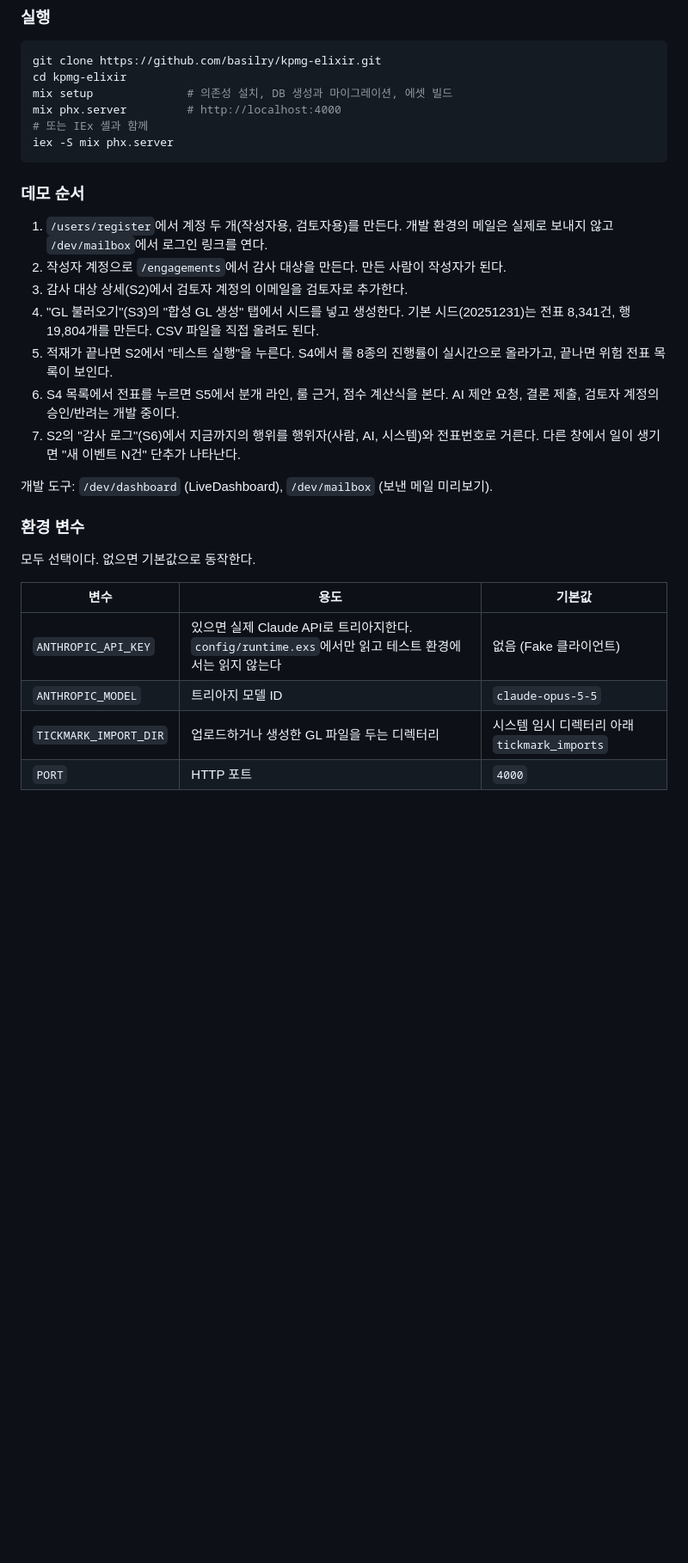
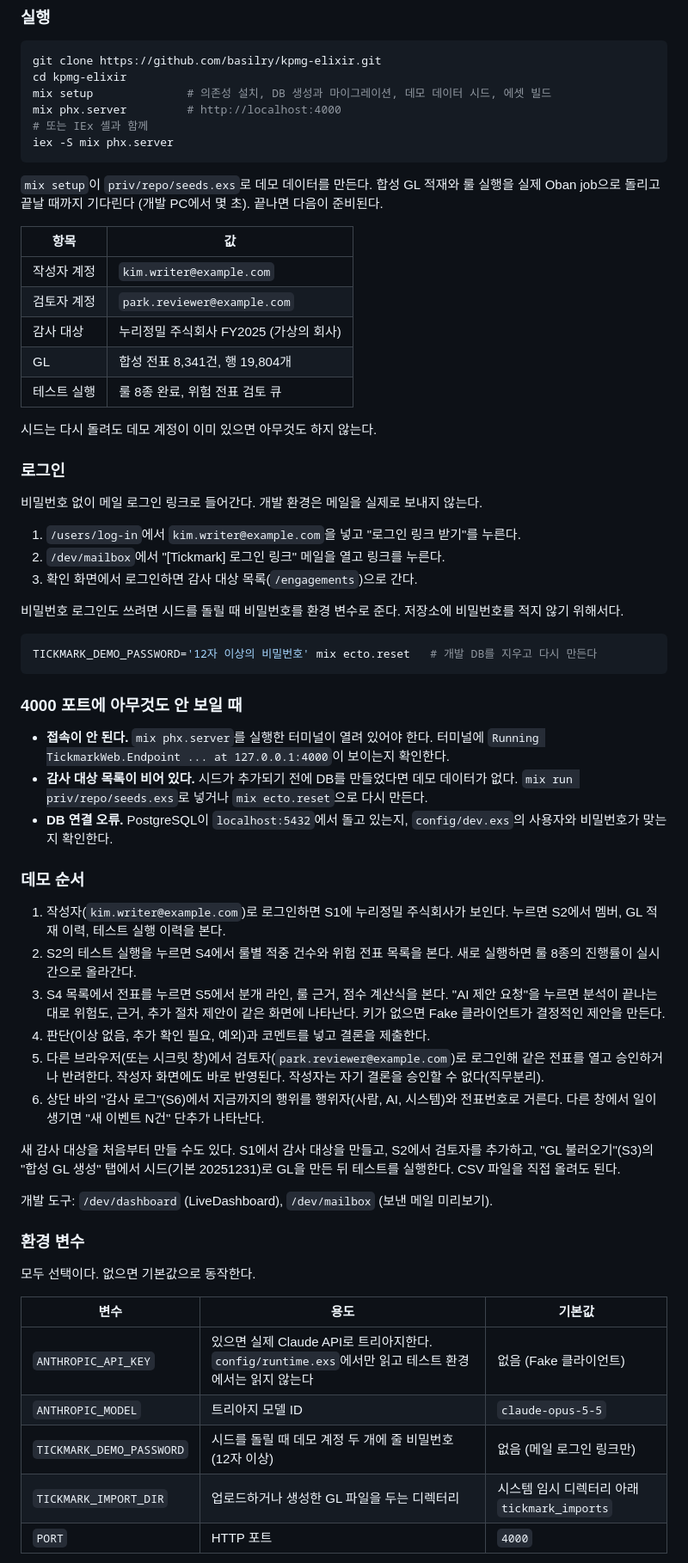
Before and after one commit to basilry/kpmg-elixir, a Markdown page: README.md, the part around one of its changes. Shown at 86% size. Rendered like a GitHub page; blank space fills up the shorter version.

Commit message:
docs(readme): 데모 시드 기준으로 실행과 로그인 방법 개정
mix setup 이 데모 데이터를 만든다는 점, 데모 계정과 메일 로그인 순서,
TICKMARK_DEMO_PASSWORD, 4000 포트에 아무것도 안 보일 때 확인할 것을 적고
화면 상태, 데모 순서, 테스트 수, 진행 상황을 지금 코드에 맞췄다.

Co-Authored-By: Claude Opus 5.5 <noreply@anthropic.com>

````diff
--- a/README.md
+++ b/README.md
@@ -132,21 +134,54 @@ GL 적재 -> 룰 8종 병렬 실행 -> 위험 점수로 전표 선별 -> AI 트
 ```bash
 git clone https://github.com/basilry/kpmg-elixir.git
 cd kpmg-elixir
-mix setup              # 의존성 설치, DB 생성과 마이그레이션, 에셋 빌드
+mix setup              # 의존성 설치, DB 생성과 마이그레이션, 데모 데이터 시드, 에셋 빌드
 mix phx.server         # http://localhost:4000
 # 또는 IEx 셸과 함께
 iex -S mix phx.server
 ```
 
+`mix setup`이 `priv/repo/seeds.exs`로 데모 데이터를 만든다. 합성 GL 적재와 룰 실행을 실제 Oban job으로 돌리고 끝날 때까지 기다린다 (개발 PC에서 몇 초). 끝나면 다음이 준비된다.
+
+| 항목 | 값 |
+|---|---|
+| 작성자 계정 | `kim.writer@example.com` |
+| 검토자 계정 | `park.reviewer@example.com` |
+| 감사 대상 | 누리정밀 주식회사 FY2025 (가상의 회사) |
+| GL | 합성 전표 8,341건, 행 19,804개 |
+| 테스트 실행 | 룰 8종 완료, 위험 전표 검토 큐 |
+
+시드는 다시 돌려도 데모 계정이 이미 있으면 아무것도 하지 않는다.
+
+### 로그인
+
+비밀번호 없이 메일 로그인 링크로 들어간다. 개발 환경은 메일을 실제로 보내지 않는다.
+
+1. `/users/log-in`에서 `kim.writer@example.com`을 넣고 "로그인 링크 받기"를 누른다.
+2. `/dev/mailbox`에서 "[Tickmark] 로그인 링크" 메일을 열고 링크를 누른다.
+3. 확인 화면에서 로그인하면 감사 대상 목록(`/engagements`)으로 간다.
+
+비밀번호 로그인도 쓰려면 시드를 돌릴 때 비밀번호를 환경 변수로 준다. 저장소에 비밀번호를 적지 않기 위해서다.
+
+```bash
+TICKMARK_DEMO_PASSWORD='12자 이상의 비밀번호' mix ecto.reset   # 개발 DB를 지우고 다시 만든다
+```
+
+### 4000 포트에 아무것도 안 보일 때
+
+- **접속이 안 된다.** `mix phx.server`를 실행한 터미널이 열려 있어야 한다. 터미널에 `Running TickmarkWeb.Endpoint ... at 127.0.0.1:4000`이 보이는지 확인한다.
+- **감사 대상 목록이 비어 있다.** 시드가 추가되기 전에 DB를 만들었다면 데모 데이터가 없다. `mix run priv/repo/seeds.exs`로 넣거나 `mix ecto.reset`으로 다시 만든다.
+- **DB 연결 오류.** PostgreSQL이 `localhost:5432`에서 돌고 있는지, `config/dev.exs`의 사용자와 비밀번호가 맞는지 확인한다.
+
 ### 데모 순서
 
-1. `/users/register`에서 계정 두 개(작성자용, 검토자용)를 만든다. 개발 환경의 메일은 실제로 보내지 않고 `/dev/mailbox`에서 로그인 링크를 연다.
-2. 작성자 계정으로 `/engagements`에서 감사 대상을 만든다. 만든 사람이 작성자가 된다.
-3. 감사 대상 상세(S2)에서 검토자 계정의 이메일을 검토자로 추가한다.
-4. "GL 불러오기"(S3)의 "합성 GL 생성" 탭에서 시드를 넣고 생성한다. 기본 시드(20251231)는 전표 8,341건, 행 19,804개를 만든다. CSV 파일을 직접 올려도 된다.
-5. 적재가 끝나면 S2에서 "테스트 실행"을 누른다. S4에서 룰 8종의 진행률이 실시간으로 올라가고, 끝나면 위험 전표 목록이 보인다.
-6. S4 목록에서 전표를 누르면 S5에서 분개 라인, 룰 근거, 점수 계산식을 본다. AI 제안 요청, 결론 제출, 검토자 계정의 승인/반려는 개발 중이다.
-7. S2의 "감사 로그"(S6)에서 지금까지의 행위를 행위자(사람, AI, 시스템)와 전표번호로 거른다. 다른 창에서 일이 생기면 "새 이벤트 N건" 단추가 나타난다.
+1. 작성자(`kim.writer@example.com`)로 로그인하면 S1에 누리정밀 주식회사가 보인다. 누르면 S2에서 멤버, GL 적재 이력, 테스트 실행 이력을 본다.
+2. S2의 테스트 실행을 누르면 S4에서 룰별 적중 건수와 위험 전표 목록을 본다. 새로 실행하면 룰 8종의 진행률이 실시간으로 올라간다.
+3. S4 목록에서 전표를 누르면 S5에서 분개 라인, 룰 근거, 점수 계산식을 본다. "AI 제안 요청"을 누르면 분석이 끝나는 대로 위험도, 근거, 추가 절차 제안이 같은 화면에 나타난다. 키가 없으면 Fake 클라이언트가 결정적인 제안을 만든다.
+4. 판단(이상 없음, 추가 확인 필요, 예외)과 코멘트를 넣고 결론을 제출한다.
+5. 다른 브라우저(또는 시크릿 창)에서 검토자(`park.reviewer@example.com`)로 로그인해 같은 전표를 열고 승인하거나 반려한다. 작성자 화면에도 바로 반영된다. 작성자는 자기 결론을 승인할 수 없다(직무분리).
+6. 상단 바의 "감사 로그"(S6)에서 지금까지의 행위를 행위자(사람, AI, 시스템)와 전표번호로 거른다. 다른 창에서 일이 생기면 "새 이벤트 N건" 단추가 나타난다.
+
+새 감사 대상을 처음부터 만들 수도 있다. S1에서 감사 대상을 만들고, S2에서 검토자를 추가하고, "GL 불러오기"(S3)의 "합성 GL 생성" 탭에서 시드(기본 20251231)로 GL을 만든 뒤 테스트를 실행한다. CSV 파일을 직접 올려도 된다.
 
 개발 도구: `/dev/dashboard` (LiveDashboard), `/dev/mailbox` (보낸 메일 미리보기).
 
@@ -158,6 +193,7 @@ iex -S mix phx.server
 |---|---|---|
 | `ANTHROPIC_API_KEY` | 있으면 실제 Claude API로 트리아지한다. `config/runtime.exs`에서만 읽고 테스트 환경에서는 읽지 않는다 | 없음 (Fake 클라이언트) |
 | `ANTHROPIC_MODEL` | 트리아지 모델 ID | `claude-opus-5-5` |
+| `TICKMARK_DEMO_PASSWORD` | 시드를 돌릴 때 데모 계정 두 개에 줄 비밀번호 (12자 이상) | 없음 (메일 로그인 링크만) |
 | `TICKMARK_IMPORT_DIR` | 업로드하거나 생성한 GL 파일을 두는 디렉터리 | 시스템 임시 디렉터리 아래 `tickmark_imports` |
 | `PORT` | HTTP 포트 | `4000` |
 
````
Also changed, not shown: other parts of README.md (+9 -5 lines).
